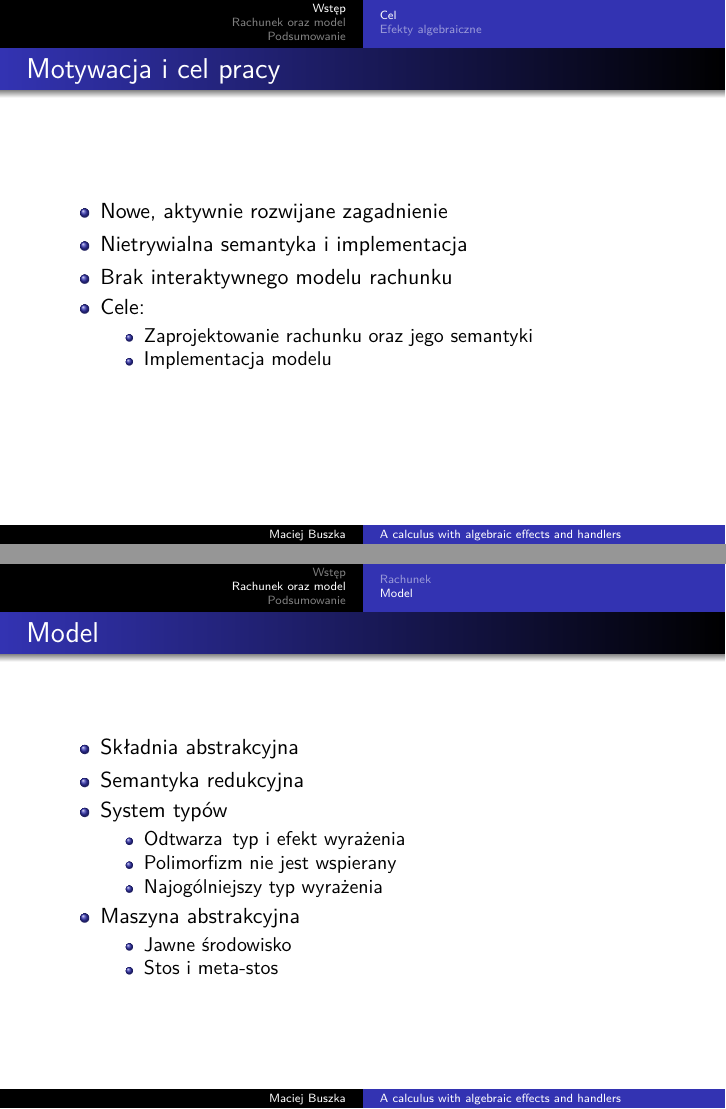
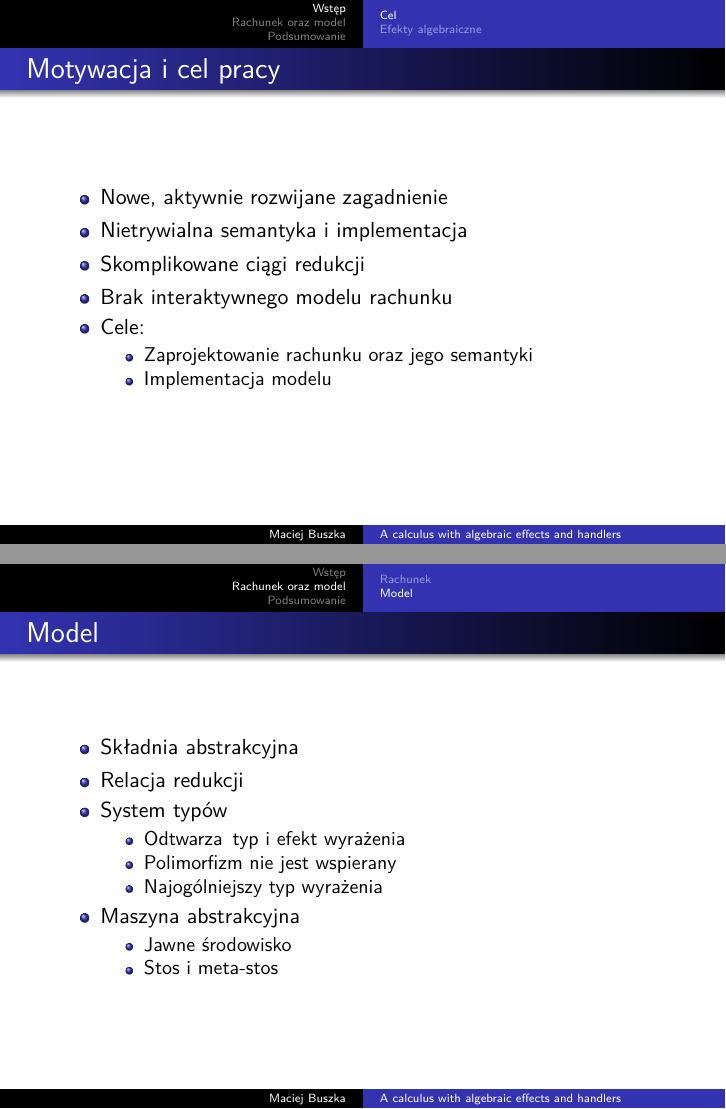
Before and after one commit to mbuszka/thesis-bsc, LaTeX slides (slides/slides.tex): pages 8 and 20 of 52 before the commit and pages 9 and 21 of 53 after it, joined at a grey line. Compiled offline with XeLaTeX.

Commit message:
slides - final

```diff
--- a/slides/slides.tex
+++ b/slides/slides.tex
@@ -47,6 +47,8 @@
     \item Nowe, aktywnie rozwijane zagadnienie
     \pause
     \item Nietrywialna semantyka i implementacja
+    \pause
+    \item Skomplikowane ciągi redukcji
     \pause
     \item Brak interaktywnego modelu rachunku
     \pause
@@ -253,7 +255,7 @@
 \begin{frame}{Model}
   \begin{itemize}
     \item Składnia abstrakcyjna
-    \item Semantyka redukcyjna
+    \item Relacja redukcji
     \pause
     \item System typów
     \begin{itemize}
```
Also changed, not shown: slides/slides.pdf.
